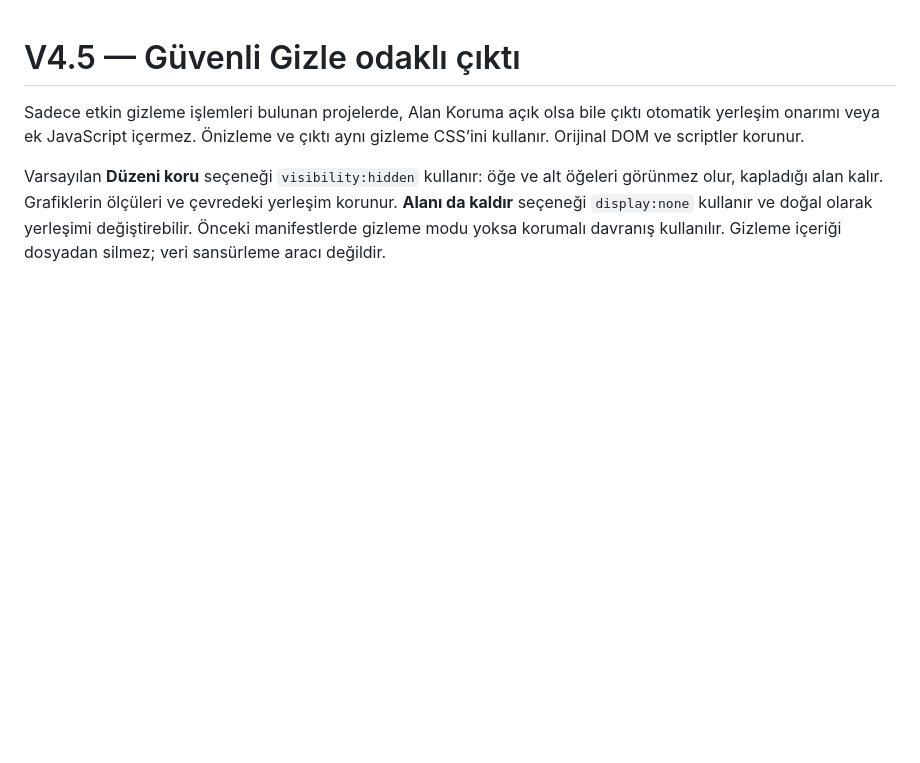
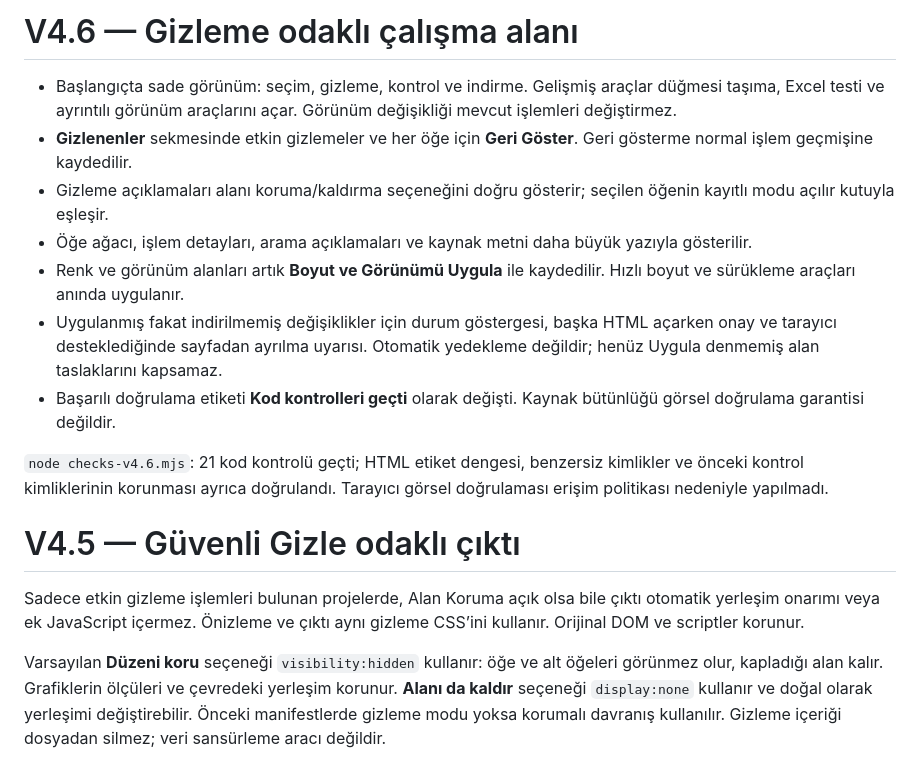
Before and after one commit to aliihaydargenc-dotcom/htmlduzenleyici, a Markdown page: README.md, the part around the change. GitHub-like rendering; blank space fills up the shorter version.

Commit message:
docs: V4.6 simple workflow and verification limits

```diff
--- a/README.md
+++ b/README.md
@@ -1,3 +1,15 @@
+# V4.6 — Gizleme odaklı çalışma alanı
+
+- Başlangıçta sade görünüm: seçim, gizleme, kontrol ve indirme. Gelişmiş araçlar düğmesi taşıma, Excel testi ve ayrıntılı görünüm araçlarını açar. Görünüm değişikliği mevcut işlemleri değiştirmez.
+- **Gizlenenler** sekmesinde etkin gizlemeler ve her öğe için **Geri Göster**. Geri gösterme normal işlem geçmişine kaydedilir.
+- Gizleme açıklamaları alanı koruma/kaldırma seçeneğini doğru gösterir; seçilen öğenin kayıtlı modu açılır kutuyla eşleşir.
+- Öğe ağacı, işlem detayları, arama açıklamaları ve kaynak metni daha büyük yazıyla gösterilir.
+- Renk ve görünüm alanları artık **Boyut ve Görünümü Uygula** ile kaydedilir. Hızlı boyut ve sürükleme araçları anında uygulanır.
+- Uygulanmış fakat indirilmemiş değişiklikler için durum göstergesi, başka HTML açarken onay ve tarayıcı desteklediğinde sayfadan ayrılma uyarısı. Otomatik yedekleme değildir; henüz Uygula denmemiş alan taslaklarını kapsamaz.
+- Başarılı doğrulama etiketi **Kod kontrolleri geçti** olarak değişti. Kaynak bütünlüğü görsel doğrulama garantisi değildir.
+
+`node checks-v4.6.mjs`: 21 kod kontrolü geçti; HTML etiket dengesi, benzersiz kimlikler ve önceki kontrol kimliklerinin korunması ayrıca doğrulandı. Tarayıcı görsel doğrulaması erişim politikası nedeniyle yapılmadı.
+
 # V4.5 — Güvenli Gizle odaklı çıktı
 
 Sadece etkin gizleme işlemleri bulunan projelerde, Alan Koruma açık olsa bile çıktı otomatik yerleşim onarımı veya ek JavaScript içermez. Önizleme ve çıktı aynı gizleme CSS’ini kullanır. Orijinal DOM ve scriptler korunur.
```
